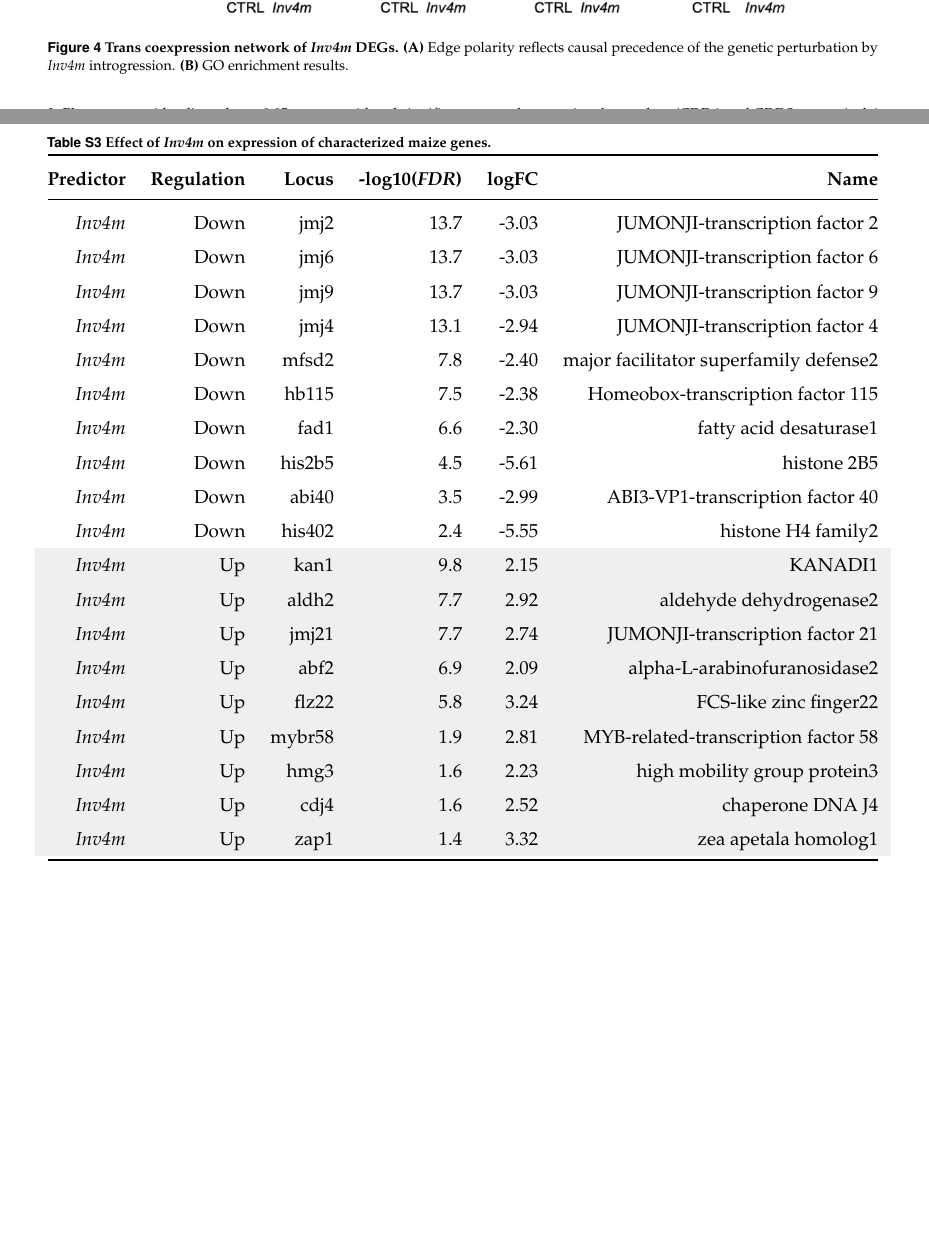
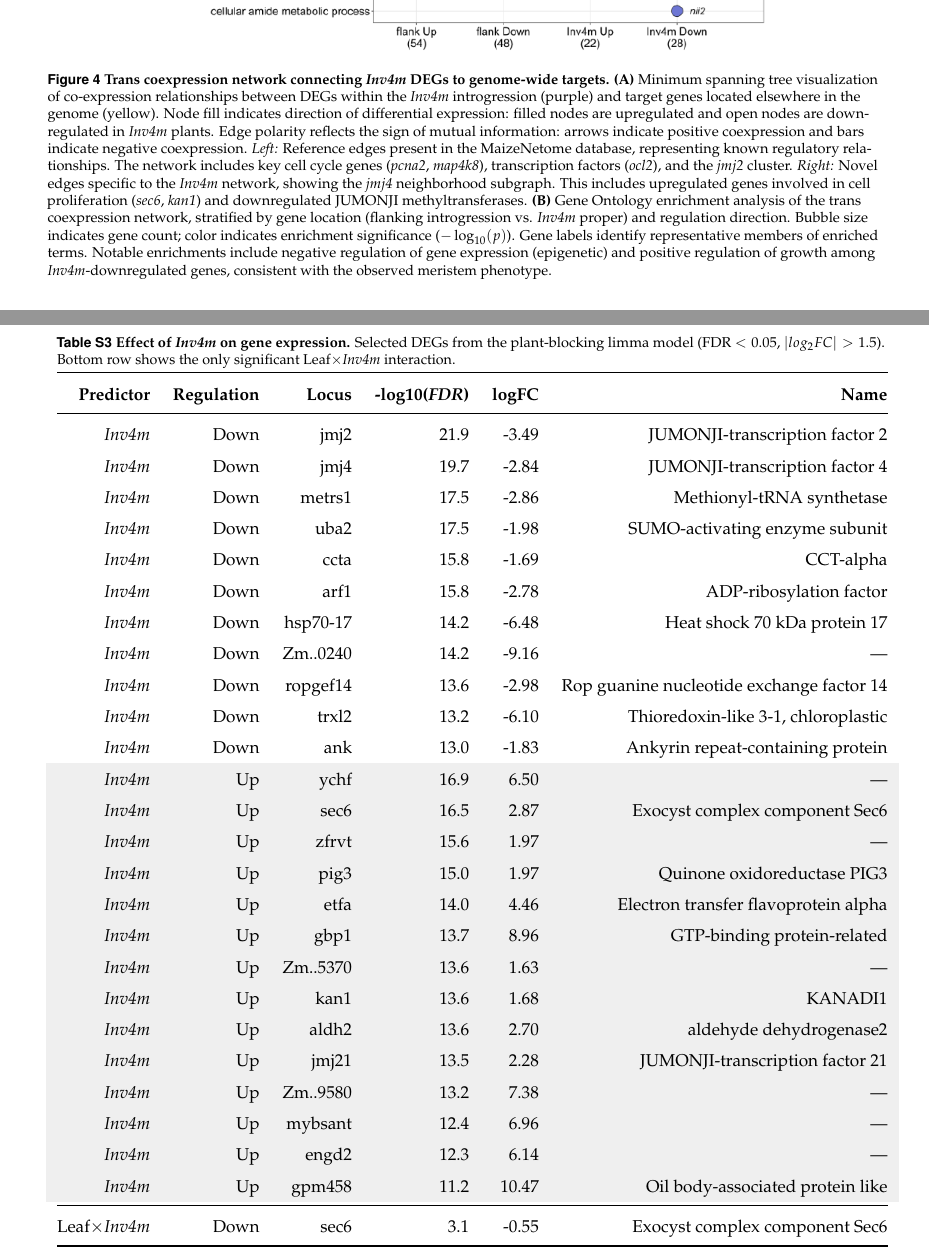
Before and after one commit to sawers-rellan-labs/Inv4m_effects, a LaTeX document (main.tex): two parts of pages 10 and 18 of 18 before the commit and two parts of pages 10 and 19 of 19 after it, joined at a grey line, cut at the place of the change, the shorter picture padded with empty space. Compiled offline with pdfLaTeX.

Commit message:
Updated figures according to the following code work in the code repositoty:   Figure 5: Trans Coexpression Network (DEG_network.png)
  | Commit  | Description                                                             |
  |---------|-------------------------------------------------------------------------|
  | bae511c | Updated figure caption with detailed panel descriptions                 |
  | e6f2321 | Fixed jmj4 neighborhood to include 3 assembly ID genes (12 nodes total) |
  | 3bcc9d9 | Added jmj4 neighborhood subgraph visualization (MST extraction)         |
  | f81466b | Consolidated network script: Reference vs Novel edge split              |
  | 4d4422a | Added gene labels to GO enrichment bubble plot                          |
  | 7c72d55 | Added strongest-regulator criterion for network partitioning            |

```diff
--- a/main.tex
+++ b/main.tex
@@ -400,3 +400,4 @@ consistent across both phosphorus treatments (Fig~\ref{fig:phenotypes}).
   \multicolumn{1}{c}{\textbf{\begin{tabular}[c]{@{}c@{}}Total\\  Expressed\end{tabular}}} &
   \multicolumn{1}{c}{\textbf{\begin{tabular}[c]{@{}c@{}}Fraction \\ Expressed\end{tabular}}} &
   \multicolumn{1}{c}{$\textit{FDR} < 0.05$} &
+  \multicolumn{1}{c}{\begin{tabular}[c]{@{}c@{}}$\textit{FDR} < 0.05$ \\ $|log_2 FC| > 1.5$\end{tabular}} \\ \midrule
@@ -570,14 +570,16 @@ $H_a: \mu_{\textit{Inv4}} > \mu_{\textit{CTRL}}$) 9\% increase in SAM height
 shape coefficient (2.49 $\text{nm}^{-1}$, 0.59 $\text{nm}^{-1}$), indicating an
 elongated meristem (Panel C).
 
-\begin{figure*}[!ht]
-\centering
-\includegraphics[width= 0.85\linewidth]{figs/DEG_network.png}
-\caption{\textbf{Trans coexpression network of \invfour DEGs.} \textbf{(A)}
-Edge polarity reflects causal precedence of the genetic perturbation by
-\invfour introgression. \textbf{(B)} GO enrichment results.}
-\label{fig::DEGnetwork}
-\end{figure*}
+  \begin{figure*}[!ht]
+  \centering
+  \includegraphics[width= 0.85\linewidth]{figs/DEG_network.png}
+  \caption{\textbf{Trans coexpression network connecting \invfour DEGs to genome-wide targets.}
+  \textbf{(A)} Minimum spanning tree visualization of co-expression relationships between DEGs within the \invfour introgression (purple) and target genes located elsewhere in the genome (yellow). Node fill indicates direction of differential expression: filled nodes are upregulated and open nodes are downregulated in \invfour plants. Edge polarity reflects the sign of mutual information: arrows indicate positive coexpression and bars indicate negative coexpression.
+  \textit{Left:} Reference edges present in the MaizeNetome database, representing known regulatory relationships. The network includes key cell cycle genes (\textit{pcna2}, \textit{map4k8}), transcription factors (\textit{ocl2}), and the \jmjii cluster.
+  \textit{Right:} Novel edges specific to the \invfour network, showing the \jmjiv neighborhood subgraph. This includes upregulated genes involved in cell proliferation (\textit{sec6}, \textit{kan1}) and downregulated JUMONJI methyltransferases.
+  \textbf{(B)} Gene Ontology enrichment analysis of the trans coexpression network, stratified by gene location (flanking introgression vs. \invfour proper) and regulation direction. Bubble size indicates gene count; color indicates enrichment significance ($-\log_{10}(p)$). Gene labels identify representative members of enriched terms. Notable enrichments include negative regulation of gene expression (epigenetic) and positive regulation of growth among \invfour-downregulated genes, consistent with the observed meristem phenotype.}
+  \label{fig::DEGnetwork}
+  \end{figure*}
 
 \begin{table*}[!ht]
 \caption{\textbf{Effect of \invfour on Flowering Time and Plant Height Gene
@@ -1390,56 +1410,64 @@ assistance with field work and laboratory analyses.
 \includegraphics[width=\linewidth]{figs/SNP_distribution.png}
 \caption{\textbf{Chromosome Distribution of the SNPs in the RNAseq samples,
 their correlation with \invfour, and genotype run length as percentage of the
-genome.} \textbf{(A)} Chromosome 4 contains 44\% of all genotyped SNPs and 98\%
-of \invfour correlated SNPs (n=13). \textbf{(B)} Manhattan plot for the
-significance (\textit{t-test}) of the Pearson correlation of 19861 genotyped
-SNPs with PZE04175660223. Red line: \textit{FDR} $=0.05$ threshold.
-\textbf{(C)} Pearson correlation ($r$) of the each SNP with the \invfour
-tagging SNP PZE04175660223, open circles: non-significant SNPs. SNPs with
-significant correlation with \invfour (full circles) are divergent highland
-introgressions. \textbf{(D)} NIL genotype run length as percentage of the
-genome. Each point represents a NIL, \invfour plants are tagged by the highland
-allele of PZE04175660223, CTRL plants by the reference (B73) allele, dashed
-line is the overall mean for the 13 NILs.}
+genome.}
+\textbf{(A)} Chromosome 4 contains 44\% of all genotyped SNPs and 98\%
+of \invfour correlated SNPs (n=13).
+\textbf{(B)} Manhattan plot for the significance (\textit{t-test}) of the Pearson correlation of 19861 genotyped SNPs with PZE04175660223. Red line: \textit{FDR} $=0.05$ threshold.
+\textbf{(C)} Pearson correlation ($r$) of the each SNP with the \invfour tagging SNP PZE04175660223, open circles: non-significant SNPs.
+SNPs with significant correlation with \invfour (full circles) are divergent highland introgressions.
+\textbf{(D)} NIL genotype run length as percentage of the genome. Each point represents a NIL, \invfour plants are tagged by the highland allele of PZE04175660223, CTRL plants by the reference (B73) allele, dashed line is the overall mean for the 13 NILs.}
 \label{fig::SNPdistro}
 \end{figure}
 
 
 \begin{table}[!ht]
-\caption{\textbf{Effect of \invfour on expression of characterized maize genes.}}
+\caption{\textbf{Effect of \invfour on gene expression.} Selected DEGs from the plant-blocking limma model (FDR $< 0.05$, $|log_2 FC| > 1.5$). Bottom row shows the only significant Leaf$\times$\invfour interaction.}
 \label{tab:gene_effects}
 \resizebox{\textwidth}{!}{%
 \begin{tabular}{@{}rrrrrr@{}}
 \toprule
 \textbf{Predictor} & \textbf{Regulation} & \textbf{Locus} & \textbf{-log10(\textit{FDR})} & \textbf{logFC} & \textbf{Name}                                   \\ \midrule
-\invfour & Down & jmj2     & 13.7 & -3.03 & JUMONJI-transcription factor 2             \\
-\invfour & Down & jmj6     & 13.7 & -3.03 & JUMONJI-transcription factor 6             \\
-\invfour & Down & jmj9     & 13.7 & -3.03 & JUMONJI-transcription factor 9             \\
-\invfour & Down & jmj4     & 13.1 & -2.94 & JUMONJI-transcription factor 4             \\
-\invfour           & Down                & mfsd2          & 7.8                  & -2.40          & major facilitator superfamily defense2          \\
-\invfour & Down & hb115    & 7.5  & -2.38 & Homeobox-transcription factor 115          \\
-\invfour & Down & fad1     & 6.6  & -2.30 & fatty acid desaturase1                     \\
-\invfour & Down & his2b5   & 4.5  & -5.61 & histone 2B5                                \\
-\invfour & Down & abi40    & 3.5  & -2.99 & ABI3-VP1-transcription factor 40           \\
-\invfour & Down & his402   & 2.4  & -5.55 & histone H4 family2                         \\
+\invfour & Down & jmj2      & 21.9 & -3.49 & JUMONJI-transcription factor 2              \\
+\invfour & Down & jmj4      & 19.7 & -2.84 & JUMONJI-transcription factor 4              \\
+\invfour & Down & metrs1    & 17.5 & -2.86 & Methionyl-tRNA synthetase                   \\
+\invfour & Down & uba2      & 17.5 & -1.98 & SUMO-activating enzyme subunit              \\
+\invfour & Down & ccta      & 15.8 & -1.69 & CCT-alpha                                   \\
+\invfour & Down & arf1      & 15.8 & -2.78 & ADP-ribosylation factor                     \\
+\invfour & Down & hsp70-17  & 14.2 & -6.48 & Heat shock 70 kDa protein 17                \\
+\invfour & Down & Zm..0240  & 14.2 & -9.16 & ---                                         \\
+\invfour & Down & ropgef14  & 13.6 & -2.98 & Rop guanine nucleotide exchange factor 14   \\
+\invfour & Down & trxl2     & 13.2 & -6.10 & Thioredoxin-like 3-1, chloroplastic         \\
+\invfour & Down & ank       & 13.0 & -1.83 & Ankyrin repeat-containing protein           \\
 \rowcolor[HTML]{EFEFEF}
-\invfour & Up   & kan1     & 9.8  & 2.15  & KANADI1                                    \\
+\invfour & Up   & ychf      & 16.9 & 6.50  & ---                                         \\
 \rowcolor[HTML]{EFEFEF}
-\invfour & Up   & aldh2    & 7.7  & 2.92  & aldehyde dehydrogenase2                    \\
+\invfour & Up   & sec6      & 16.5 & 2.87  & Exocyst complex component Sec6              \\
 \rowcolor[HTML]{EFEFEF}
-\invfour & Up   & jmj21    & 7.7  & 2.74  & JUMONJI-transcription factor 21            \\
+\invfour & Up   & zfrvt     & 15.6 & 1.97  & ---                                         \\
 \rowcolor[HTML]{EFEFEF}
-\invfour & Up   & abf2     & 6.9  & 2.09  & alpha-L-arabinofuranosidase2               \\
+\invfour & Up   & pig3      & 15.0 & 1.97  & Quinone oxidoreductase PIG3                 \\
 \rowcolor[HTML]{EFEFEF}
-\invfour & Up   & flz22    & 5.8  & 3.24  & FCS-like zinc finger22                     \\
+\invfour & Up   & etfa      & 14.0 & 4.46  & Electron transfer flavoprotein alpha        \\
 \rowcolor[HTML]{EFEFEF}
-\invfour & Up   & mybr58   & 1.9  & 2.81  & MYB-related-transcription factor 58        \\
+\invfour & Up   & gbp1      & 13.7 & 8.96  & GTP-binding protein-related                 \\
 \rowcolor[HTML]{EFEFEF}
-\invfour & Up   & hmg3     & 1.6  & 2.23  & high mobility group protein3               \\
+\invfour & Up   & Zm..5370  & 13.6 & 1.63  & ---                                         \\
 \rowcolor[HTML]{EFEFEF}
-\invfour & Up   & cdj4     & 1.6  & 2.52  & chaperone DNA J4                           \\
+\invfour & Up   & kan1      & 13.6 & 1.68  & KANADI1                                     \\
 \rowcolor[HTML]{EFEFEF}
-\invfour & Up   & zap1     & 1.4  & 3.32  & zea apetala homolog1                       \\ \bottomrule
+\invfour & Up   & aldh2     & 13.6 & 2.70  & aldehyde dehydrogenase2                     \\
+\rowcolor[HTML]{EFEFEF}
+\invfour & Up   & jmj21     & 13.5 & 2.28  & JUMONJI-transcription factor 21             \\
+\rowcolor[HTML]{EFEFEF}
+\invfour & Up   & Zm..9580  & 13.2 & 7.38  & ---                                         \\
+\rowcolor[HTML]{EFEFEF}
+\invfour & Up   & mybsant   & 12.4 & 6.96  & ---                                         \\
+\rowcolor[HTML]{EFEFEF}
+\invfour & Up   & engd2     & 12.3 & 6.14  & ---                                         \\
+\rowcolor[HTML]{EFEFEF}
+\invfour & Up   & gpm458    & 11.2 & 10.47 & Oil body-associated protein like            \\ \midrule
+Leaf$\times$\invfour & Down & sec6 & 3.1 & -0.55 & Exocyst complex component Sec6              \\ \bottomrule
 \end{tabular}%
 }
 \end{table}
```
Also changed, not shown: figs/DEG_network.png, figs/jmj_cluster.png (added), main.tex (99 more changed lines).
